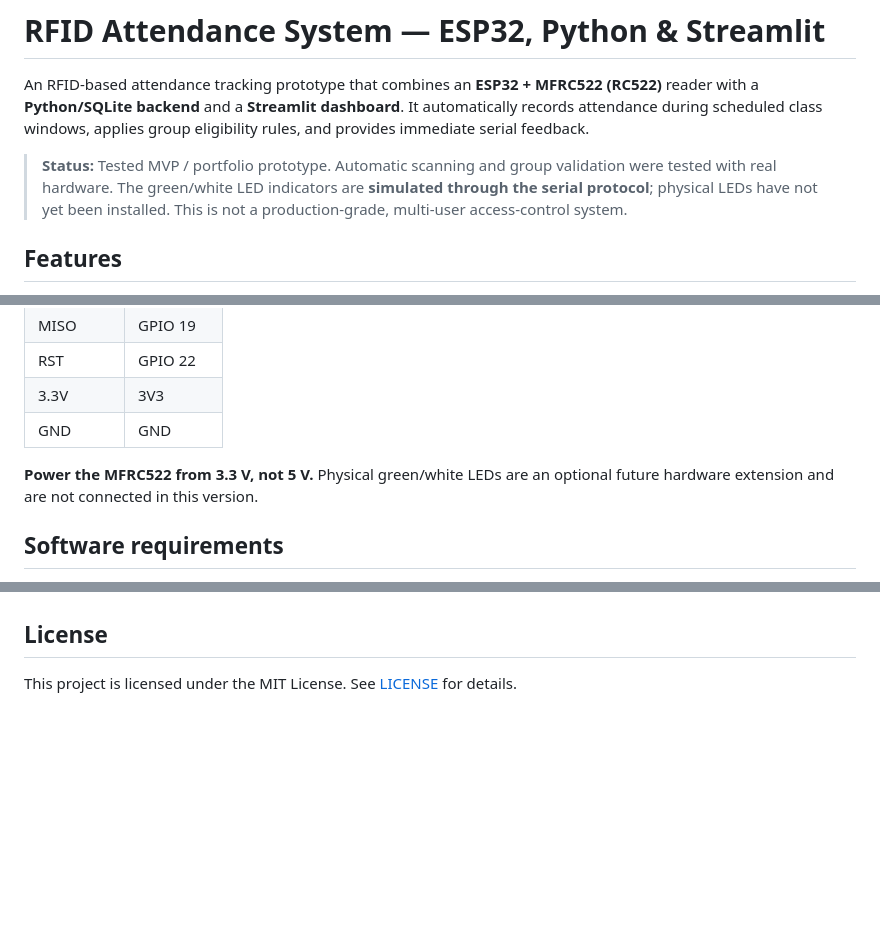
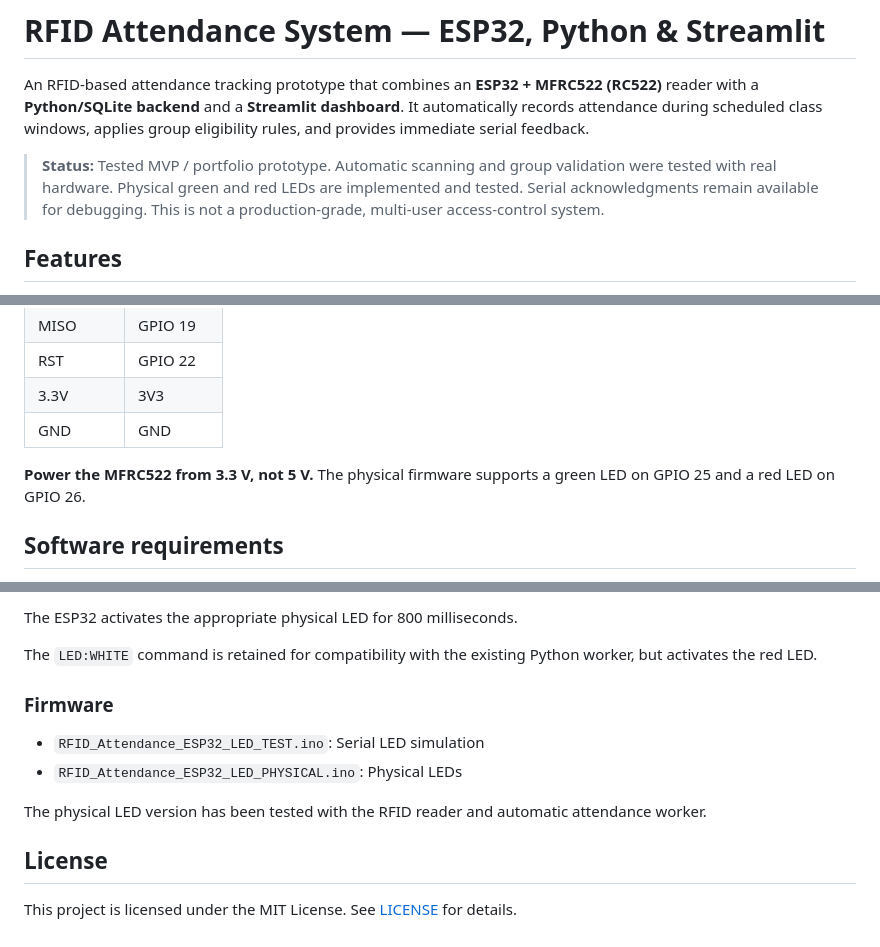
Before and after one commit to Ibrahi45m/ESP32-RFID-Attendance-System, a Markdown page: README.md, 3 parts joined by grey strips. Rendered like a GitHub page; blank space fills up the shorter version.

```diff
--- a/README.md
+++ b/README.md
@@ -2,7 +2,7 @@
 
 An RFID-based attendance tracking prototype that combines an **ESP32 + MFRC522 (RC522)** reader with a **Python/SQLite backend** and a **Streamlit dashboard**. It automatically records attendance during scheduled class windows, applies group eligibility rules, and provides immediate serial feedback.
 
-> **Status:** Tested MVP / portfolio prototype. Automatic scanning and group validation were tested with real hardware. The green/white LED indicators are **simulated through the serial protocol**; physical LEDs have not yet been installed. This is not a production-grade, multi-user access-control system.
+> **Status:** Tested MVP / portfolio prototype. Automatic scanning and group validation were tested with real hardware. Physical green and red LEDs are implemented and tested. Serial acknowledgments remain available for debugging. This is not a production-grade, multi-user access-control system.
 
 ## Features
 
@@ -65,7 +65,7 @@ An RFID-based attendance tracking prototype that combines an **ESP32 + MFRC522 (
 | 3.3V | 3V3 |
 | GND | GND |
 
-**Power the MFRC522 from 3.3 V, not 5 V.** Physical green/white LEDs are an optional future hardware extension and are not connected in this version.
+**Power the MFRC522 from 3.3 V, not 5 V.** The physical firmware supports a green LED on GPIO 25 and a red LED on GPIO 26.
 
 ## Software requirements
 
@@ -211,3 +241,17 @@ Potential improvements: physical green/white LEDs, a buzzer, hardware enclosure,
+The ESP32 activates the appropriate physical LED
+for 800 milliseconds.
+
+The `LED:WHITE` command is retained for compatibility
+with the existing Python worker, but activates the red LED.
+
+### Firmware
+
+- `RFID_Attendance_ESP32_LED_TEST.ino`: Serial LED simulation
+- `RFID_Attendance_ESP32_LED_PHYSICAL.ino`: Physical LEDs
+
+The physical LED version has been tested with
+the RFID reader and automatic attendance worker.
+
 ## License
 
 This project is licensed under the MIT License. See [LICENSE](LICENSE) for details.
```
Also changed, not shown: other parts of README.md (+32 -2 lines), screenshots/01_accueil_demo.png (added), screenshots/02_rapport_individuel_demo.png (added), 3 other files.
